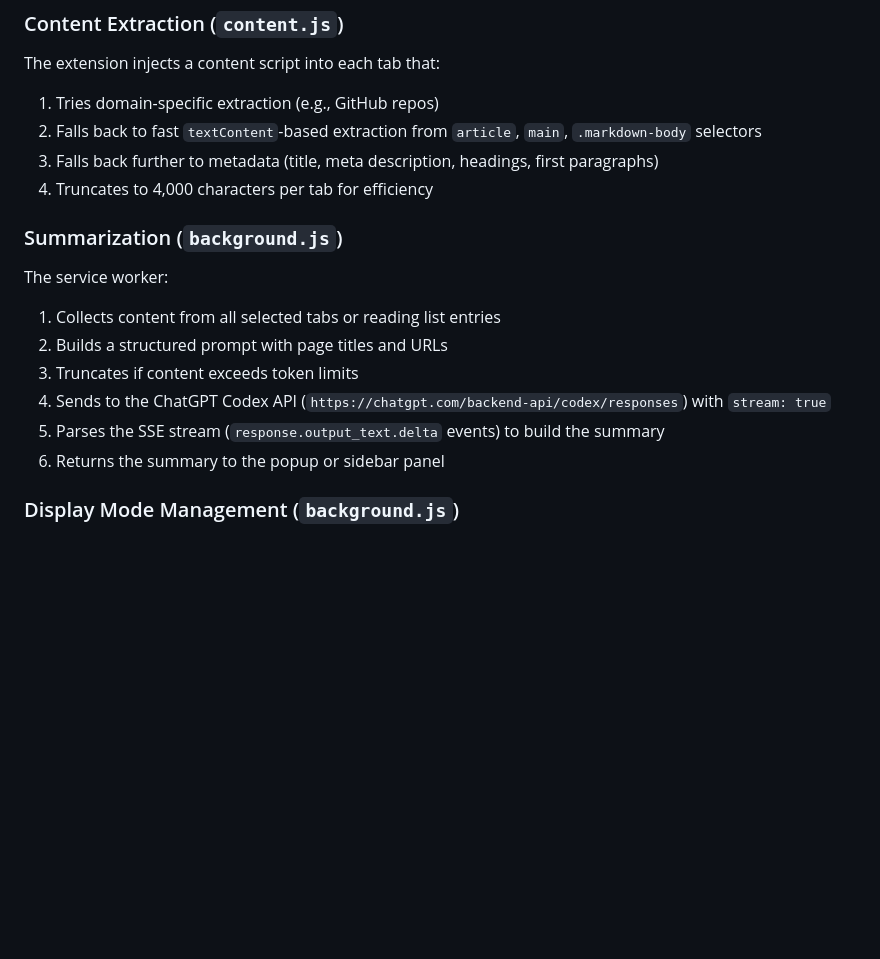
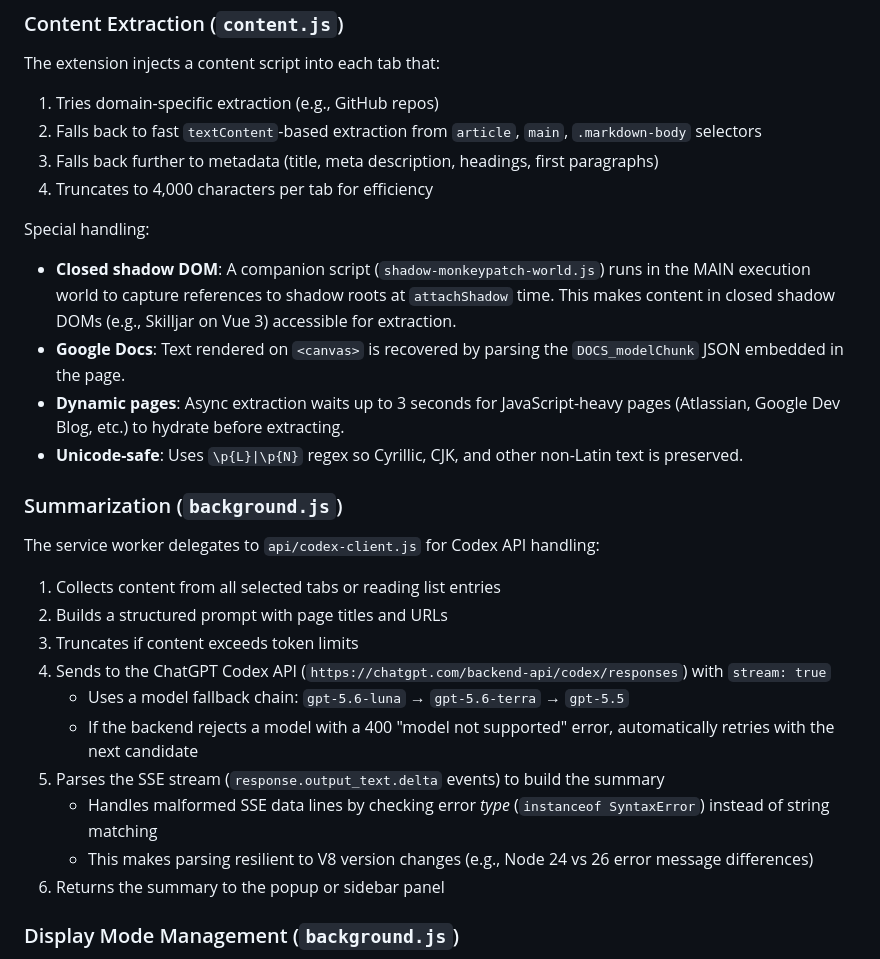
Before and after one commit to DimazzzZ/simple-tab-summarizer, a Markdown page: README.md, the part around one of its changes. GitHub-like rendering; blank space fills up the shorter version.

```diff
--- a/README.md
+++ b/README.md
@@ -168,15 +179,26 @@ The extension injects a content script into each tab that:
 3. Falls back further to metadata (title, meta description, headings, first paragraphs)
 4. Truncates to 4,000 characters per tab for efficiency
 
+Special handling:
+
+- **Closed shadow DOM**: A companion script (`shadow-monkeypatch-world.js`) runs in the MAIN execution world to capture references to shadow roots at `attachShadow` time. This makes content in closed shadow DOMs (e.g., Skilljar on Vue 3) accessible for extraction.
+- **Google Docs**: Text rendered on `<canvas>` is recovered by parsing the `DOCS_modelChunk` JSON embedded in the page.
+- **Dynamic pages**: Async extraction waits up to 3 seconds for JavaScript-heavy pages (Atlassian, Google Dev Blog, etc.) to hydrate before extracting.
+- **Unicode-safe**: Uses `\p{L}|\p{N}` regex so Cyrillic, CJK, and other non-Latin text is preserved.
+
 ### Summarization (`background.js`)
 
-The service worker:
+The service worker delegates to `api/codex-client.js` for Codex API handling:
 
 1. Collects content from all selected tabs or reading list entries
 2. Builds a structured prompt with page titles and URLs
 3. Truncates if content exceeds token limits
 4. Sends to the ChatGPT Codex API (`https://chatgpt.com/backend-api/codex/responses`) with `stream: true`
+   - Uses a model fallback chain: `gpt-5.6-luna` → `gpt-5.6-terra` → `gpt-5.5`
+   - If the backend rejects a model with a 400 "model not supported" error, automatically retries with the next candidate
 5. Parses the SSE stream (`response.output_text.delta` events) to build the summary
+   - Handles malformed SSE data lines by checking error *type* (`instanceof SyntaxError`) instead of string matching
+   - This makes parsing resilient to V8 version changes (e.g., Node 24 vs 26 error message differences)
 6. Returns the summary to the popup or sidebar panel
 
 ### Display Mode Management (`background.js`)
```
Also changed, not shown: other parts of README.md (+42 -3 lines), PRIVACY.md (+1 -1 lines), STORE_LISTING.md (+5 -0 lines).
